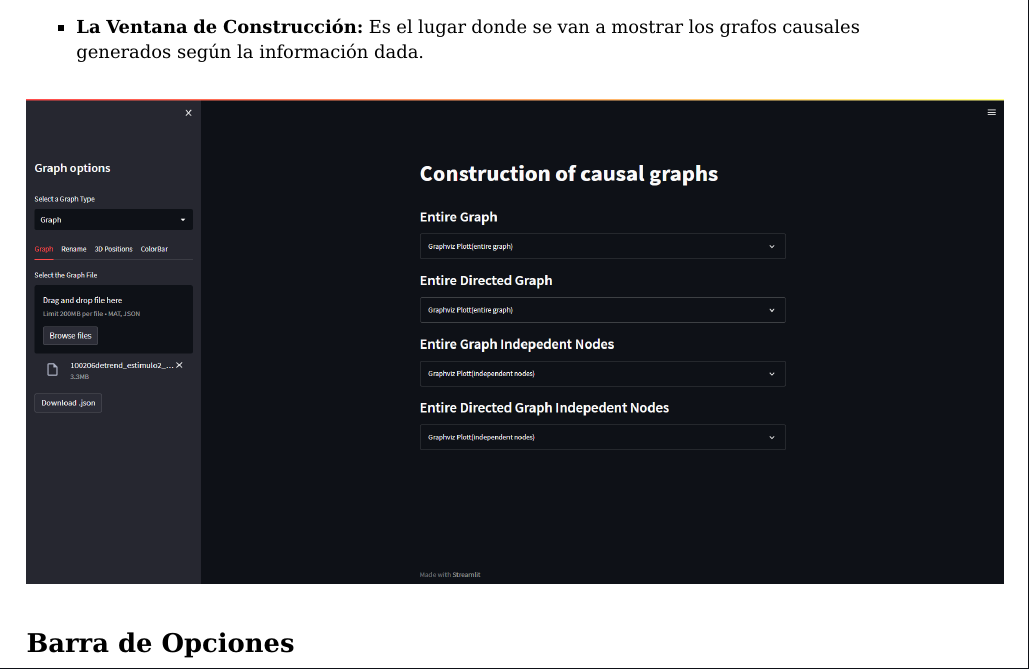
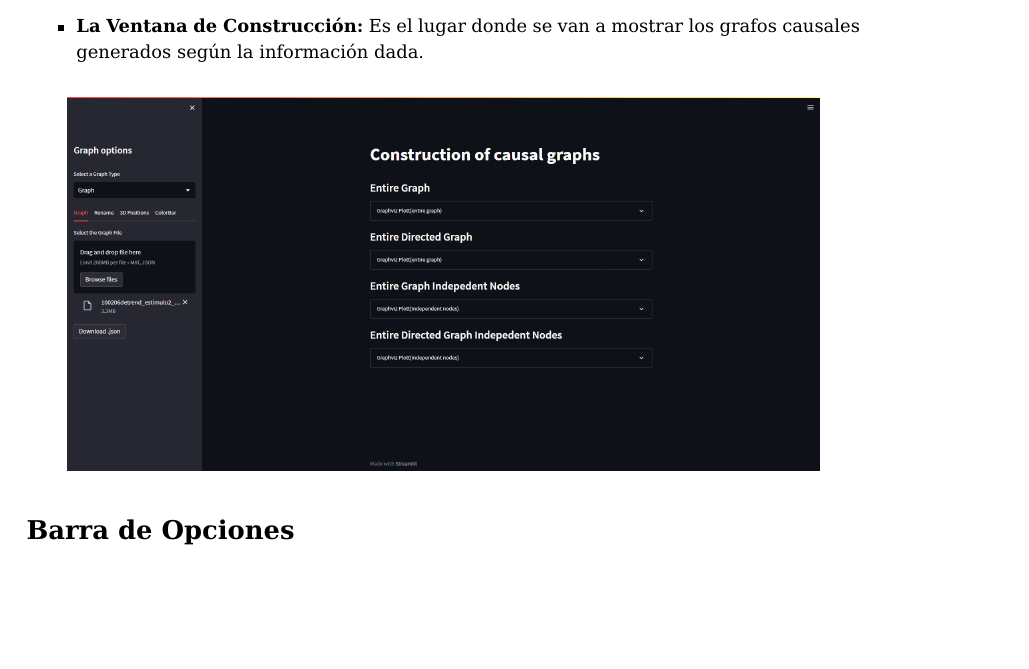
Before and after one commit to dfiallo35/CausalFlow, a LaTeX document (user manual/user_manual.tex): part of page 1 of 4, cut so that both start at the same text, the shorter picture padded with empty space. Compiled offline with pdfLaTeX.

Commit message:
user manual update

```diff
--- a/user manual/user_manual.tex
+++ b/user manual/user_manual.tex
@@ -82,7 +82,7 @@ La interfaz visual se va a dividir en dos partes principales:
 \end{itemize}
 
 \begin{figure}[H]
-    \includegraphics[scale=0.26]{visual.png}
+    \includegraphics[scale=0.20]{visual.png}
 \end{figure}
 
 
```
Also changed, not shown: user manual/user_manual.bbl (added), user manual/user_manual.pdf, 7 other files.
